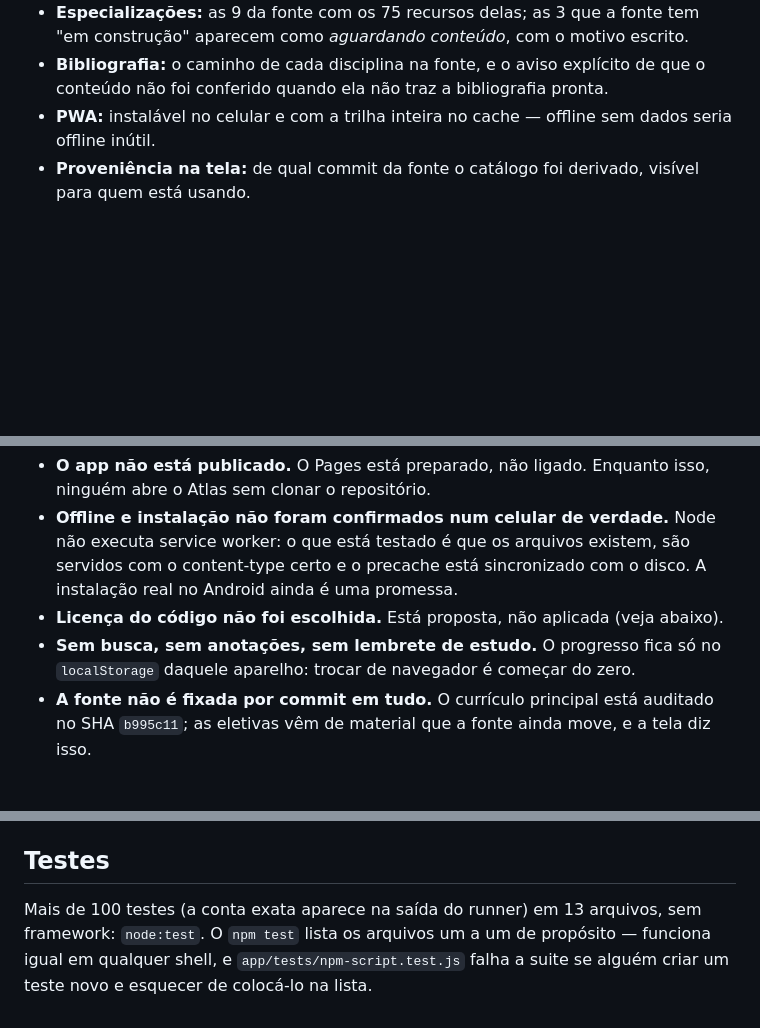
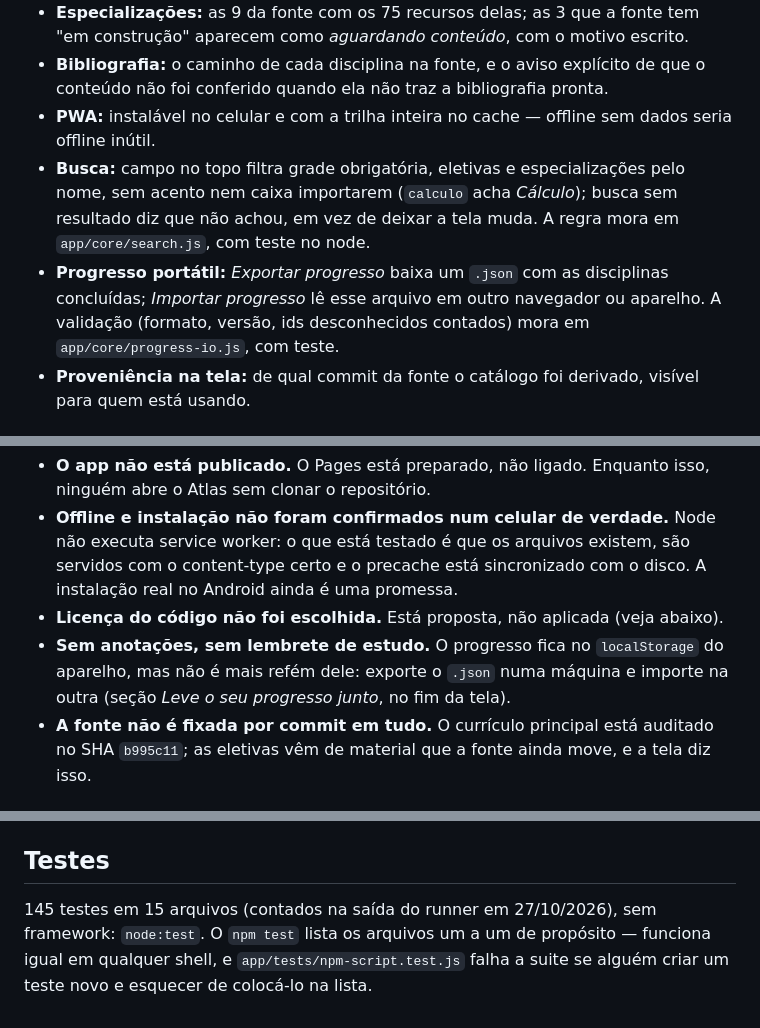
Before and after one commit to lucas-gonzales-dev/atlas-ciencia-da-computacao, a Markdown page: README.md, 3 parts joined by grey strips. GitHub-like rendering; blank space fills up the shorter version.

Commit message:
README: busca e progresso portatil entram no que ja tem; 'o que ainda falta' sem as duas pontas fechadas; numeros medidos 145 testes / 15 arquivos
Co-authored-by: Aurora <aurora@projetoaurora.tech>

```diff
--- a/README.md
+++ b/README.md
@@ -31,6 +31,14 @@ auditada, e **nada é inventado**: o que a fonte não tem aparece como faltando.
   que o conteúdo não foi conferido quando ela não traz a bibliografia pronta.
 - **PWA:** instalável no celular e com a trilha inteira no cache — offline sem dados
   seria offline inútil.
+- **Busca:** campo no topo filtra grade obrigatória, eletivas e especializações pelo
+  nome, sem acento nem caixa importarem (`calculo` acha *Cálculo*); busca sem
+  resultado diz que não achou, em vez de deixar a tela muda. A regra mora em
+  `app/core/search.js`, com teste no node.
+- **Progresso portátil:** *Exportar progresso* baixa um `.json` com as disciplinas
+  concluídas; *Importar progresso* lê esse arquivo em outro navegador ou aparelho.
+  A validação (formato, versão, ids desconhecidos contados) mora em
+  `app/core/progress-io.js`, com teste.
 - **Proveniência na tela:** de qual commit da fonte o catálogo foi derivado, visível
   para quem está usando.
 
@@ -45,8 +53,9 @@ Honesto, sem enfeite:
   com o content-type certo e o precache está sincronizado com o disco. A instalação
   real no Android ainda é uma promessa.
 - **Licença do código não foi escolhida.** Está proposta, não aplicada (veja abaixo).
-- **Sem busca, sem anotações, sem lembrete de estudo.** O progresso fica só no
-  `localStorage` daquele aparelho: trocar de navegador é começar do zero.
+- **Sem anotações, sem lembrete de estudo.** O progresso fica no `localStorage` do
+  aparelho, mas não é mais refém dele: exporte o `.json` numa máquina e importe na
+  outra (seção *Leve o seu progresso junto*, no fim da tela).
 - **A fonte não é fixada por commit em tudo.** O currículo principal está auditado
   no SHA `b995c11`; as eletivas vêm de material que a fonte ainda move, e a tela diz
   isso.
@@ -106,7 +115,7 @@ MIT precisam continuar no `CREDITS.md`. Isso não é opcional.
 
 ## Testes
 
-Mais de 100 testes (a conta exata aparece na saída do runner) em 13 arquivos,
+145 testes em 15 arquivos (contados na saída do runner em 27/10/2026),
 sem framework: `node:test`. O `npm test` lista os arquivos um a um de propósito —
 funciona igual em qualquer shell, e `app/tests/npm-script.test.js` falha a suite se
 alguém criar um teste novo e esquecer de colocá-lo na lista.
```
